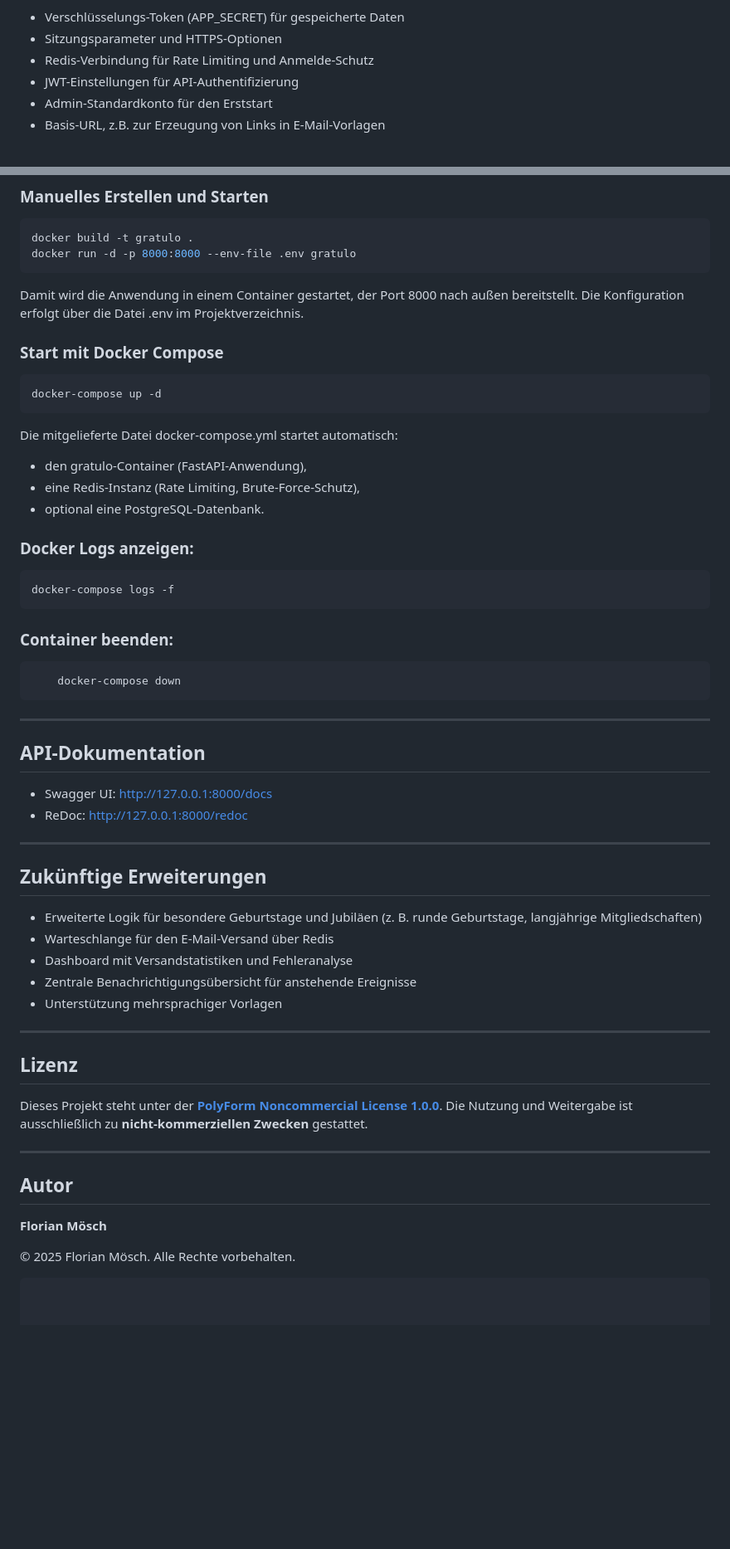
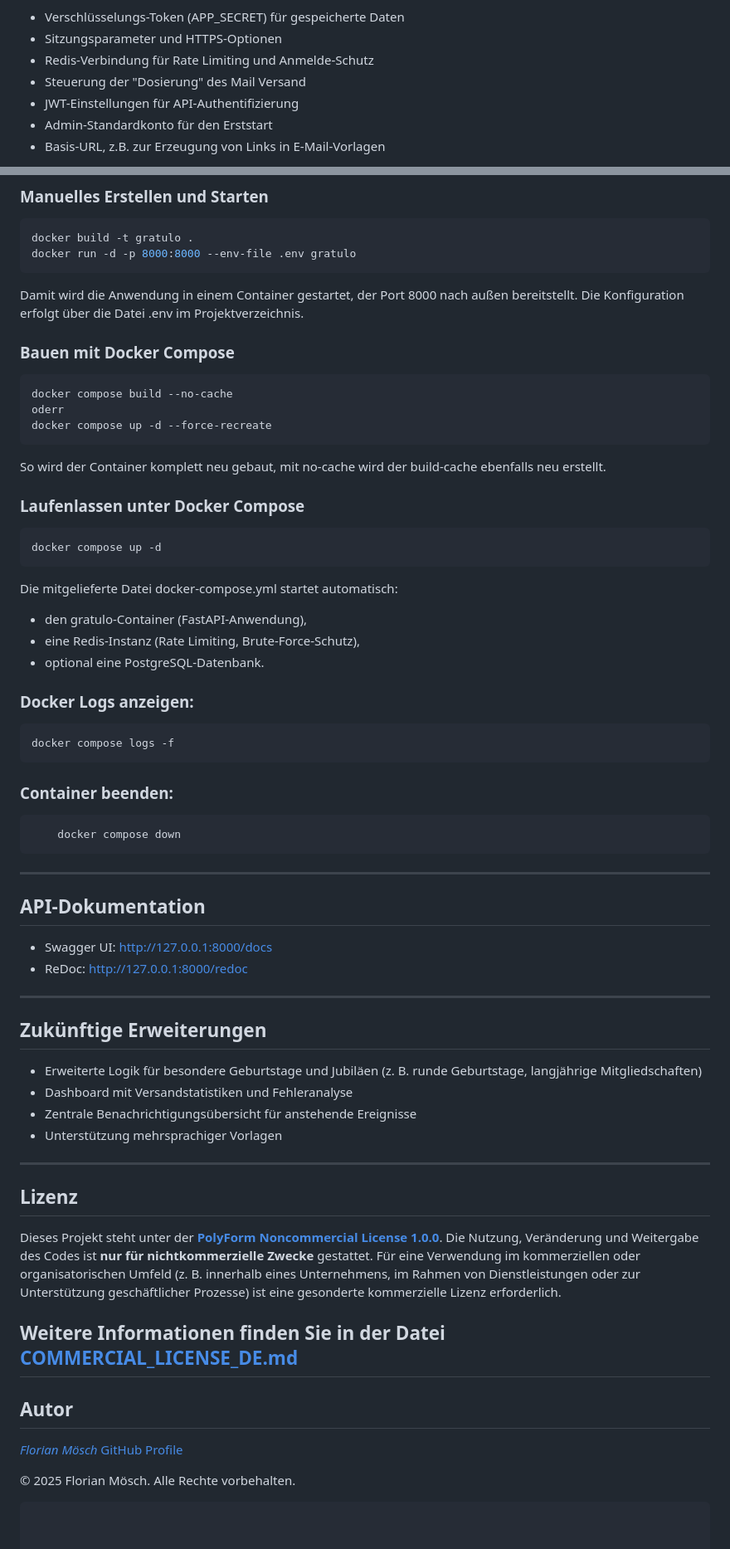
Before and after one commit to Flo-63/gratulo, a Markdown page: README_DE.md, 2 parts joined by grey strips. Shown at 83% size. GitHub-like rendering; blank space fills up the shorter version.

Commit message:
- updated READMEs

````diff
--- a/README_DE.md
+++ b/README_DE.md
@@ -119,6 +129,7 @@ Diese Konfiguration enthält:
 - Verschlüsselungs-Token (APP_SECRET) für gespeicherte Daten
 - Sitzungsparameter und HTTPS-Optionen
 - Redis-Verbindung für Rate Limiting und Anmelde-Schutz
+- Steuerung der "Dosierung" des Mail Versand
 - JWT-Einstellungen für API-Authentifizierung
 - Admin-Standardkonto für den Erststart
 - Basis-URL, z.B. zur Erzeugung von Links in E-Mail-Vorlagen
@@ -159,9 +170,18 @@ docker run -d -p 8000:8000 --env-file .env gratulo
 Damit wird die Anwendung in einem Container gestartet, der Port 8000 nach außen bereitstellt.
 Die Konfiguration erfolgt über die Datei .env im Projektverzeichnis.
 
-### Start mit Docker Compose
+
+### Bauen mit Docker Compose
 ```bash
-docker-compose up -d
+docker compose build --no-cache
+oderr
+docker compose up -d --force-recreate
+```
+So wird der Container komplett neu gebaut, mit no-cache wird der build-cache ebenfalls neu erstellt.
+
+### Laufenlassen unter Docker Compose
+```bash
+docker compose up -d
 ```
 Die mitgelieferte Datei docker-compose.yml startet automatisch:
 - den gratulo-Container (FastAPI-Anwendung),
@@ -170,14 +190,13 @@ Die mitgelieferte Datei docker-compose.yml startet automatisch:
 
 ### Docker Logs anzeigen:
 ```bash
-docker-compose logs -f
+docker compose logs -f
 ```
 ### Container beenden:
 
 ```bash
-    docker-compose down
+    docker compose down
  ```
-
 ---
 
 ## API-Dokumentation
@@ -190,11 +209,9 @@ docker-compose logs -f
 ## Zukünftige Erweiterungen
 
 * Erweiterte Logik für besondere Geburtstage und Jubiläen (z. B. runde Geburtstage, langjährige Mitgliedschaften)
-* Warteschlange für den E-Mail-Versand über Redis
 * Dashboard mit Versandstatistiken und Fehleranalyse
 * Zentrale Benachrichtigungsübersicht für anstehende Ereignisse
 * Unterstützung mehrsprachiger Vorlagen
-
 
 ---
 
@@ -202,13 +219,17 @@ docker-compose logs -f
 
 Dieses Projekt steht unter der
 **[PolyForm Noncommercial License 1.0.0](https://polyformproject.org/licenses/noncommercial/1.0.0/)**.
-Die Nutzung und Weitergabe ist ausschließlich zu **nicht-kommerziellen Zwecken** gestattet.
+Die Nutzung, Veränderung und Weitergabe des Codes ist **nur für nichtkommerzielle Zwecke** gestattet.
+Für eine Verwendung im kommerziellen oder organisatorischen Umfeld (z. B. innerhalb eines Unternehmens, im Rahmen von Dienstleistungen oder zur Unterstützung geschäftlicher Prozesse) ist eine gesonderte kommerzielle Lizenz erforderlich.
 
+Weitere Informationen finden Sie in der Datei
+[COMMERCIAL_LICENSE_DE.md](./COMMERCIAL_LICENSE_DE.md)
 ---
 
 ## Autor
 
-**Florian Mösch**
+*[Florian Mösch](florian@moesch.ws)*
+[GitHub Profile](https://github.com/flo-63)
 
 © 2025 Florian Mösch. Alle Rechte vorbehalten.
 
````
Also changed, not shown: other parts of README_DE.md (+26 -16 lines), README.md (+41 -32 lines).
